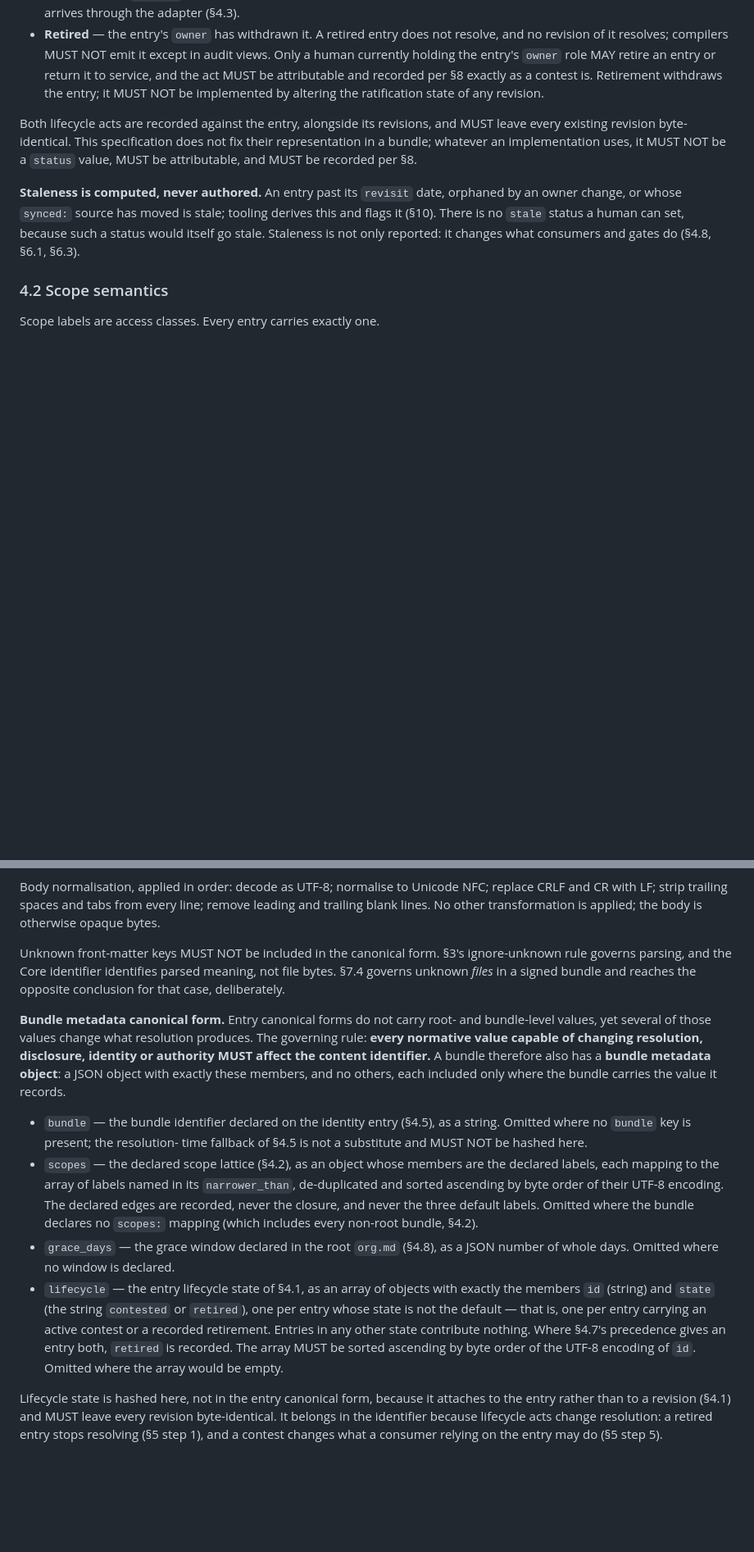
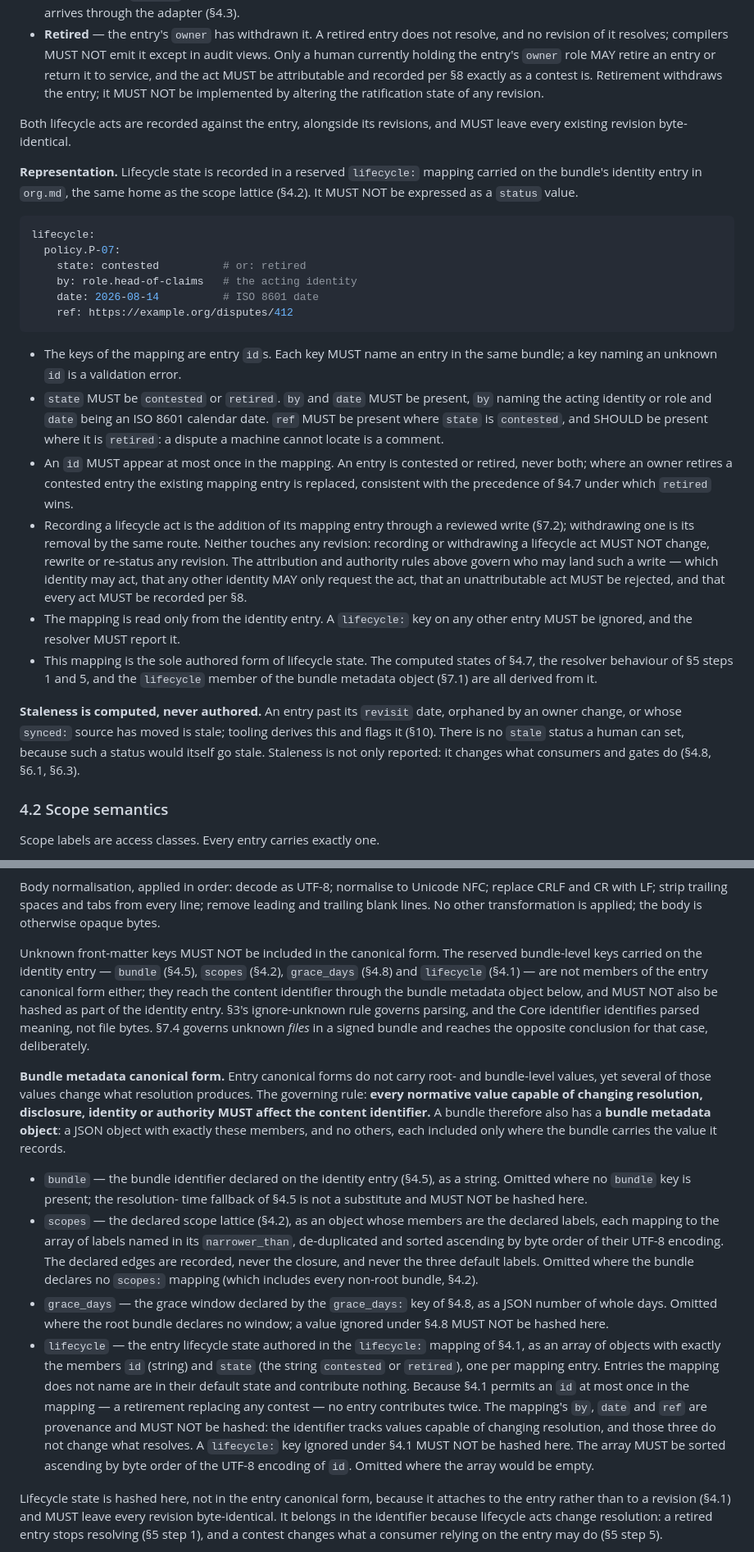
Before and after one commit to orgmd/spec, a Markdown page: SPEC.md, 2 parts joined by grey strips. Shown at 82% size. Drawn GitHub-style; blank space fills up the shorter version.

Commit message:
Define the authored forms of lifecycle state and the grace window
Address the two merge blockers on PR #20: lifecycle state now has a
normative representation - a reserved lifecycle: mapping on the
bundle's identity entry, parallel to scopes:, with attribution fields
and validation rules, from which the 4.7 states, 5 resolution
behaviour and 7.1 hash member all derive; and the grace window is now
authored as grace_days: on the root identity entry, a non-negative
integer of whole days capped at 90, with validation rules, which 7.1
references rather than defining after the fact.

Co-Authored-By: Claude <noreply@anthropic.com>
Claude-Session: https://claude.ai/code/session_01SjA1WJHGpaFtNgDX8RCU25

````diff
--- a/SPEC.md
+++ b/SPEC.md
@@ -290,10 +295,46 @@ retirement never elects an older revision.
   the ratification state of any revision.
 
 Both lifecycle acts are recorded against the entry, alongside its
-revisions, and MUST leave every existing revision byte-identical. This
-specification does not fix their representation in a bundle; whatever an
-implementation uses, it MUST NOT be a `status` value, MUST be
-attributable, and MUST be recorded per §8.
+revisions, and MUST leave every existing revision byte-identical.
+
+**Representation.** Lifecycle state is recorded in a reserved `lifecycle:`
+mapping carried on the bundle's identity entry in `org.md`, the same home
+as the scope lattice (§4.2). It MUST NOT be expressed as a `status` value.
+
+```yaml
+lifecycle:
+  policy.P-07:
+    state: contested          # or: retired
+    by: role.head-of-claims   # the acting identity
+    date: 2026-08-14          # ISO 8601 date
+    ref: https://example.org/disputes/412
+```
+
+- The keys of the mapping are entry `id`s. Each key MUST name an entry in
+  the same bundle; a key naming an unknown `id` is a validation error.
+- `state` MUST be `contested` or `retired`. `by` and `date` MUST be
+  present, `by` naming the acting identity or role and `date` being an ISO
+  8601 calendar date. `ref` MUST be present where `state` is `contested`,
+  and SHOULD be present where it is `retired`: a dispute a machine cannot
+  locate is a comment.
+- An `id` MUST appear at most once in the mapping. An entry is contested
+  or retired, never both; where an owner retires a contested entry the
+  existing mapping entry is replaced, consistent with the precedence of
+  §4.7 under which `retired` wins.
+- Recording a lifecycle act is the addition of its mapping entry through a
+  reviewed write (§7.2); withdrawing one is its removal by the same route.
+  Neither touches any revision: recording or withdrawing a lifecycle act
+  MUST NOT change, rewrite or re-status any revision. The attribution and
+  authority rules above govern who may land such a write — which identity
+  may act, that any other identity MAY only request the act, that an
+  unattributable act MUST be rejected, and that every act MUST be recorded
+  per §8.
+- The mapping is read only from the identity entry. A `lifecycle:` key on
+  any other entry MUST be ignored, and the resolver MUST report it.
+- This mapping is the sole authored form of lifecycle state. The computed
+  states of §4.7, the resolver behaviour of §5 steps 1 and 5, and the
+  `lifecycle` member of the bundle metadata object (§7.1) are all derived
+  from it.
 
 **Staleness is computed, never authored.** An entry past its `revisit`
 date, orphaned by an owner change, or whose `synced:` source has moved is
@@ -1233,8 +1279,13 @@ Unicode NFC; replace CRLF and CR with LF; strip trailing spaces and tabs
 from every line; remove leading and trailing blank lines. No other
 transformation is applied; the body is otherwise opaque bytes.
 
-Unknown front-matter keys MUST NOT be included in the canonical form.
-§3's ignore-unknown rule governs parsing, and the Core identifier
+Unknown front-matter keys MUST NOT be included in the canonical form. The
+reserved bundle-level keys carried on the identity entry — `bundle`
+(§4.5), `scopes` (§4.2), `grace_days` (§4.8) and `lifecycle` (§4.1) — are
+not members of the entry canonical form either; they reach the content
+identifier through the bundle metadata object below, and MUST NOT also be
+hashed as part of the identity entry. §3's ignore-unknown rule governs
+parsing, and the Core identifier
 identifies parsed meaning, not file bytes. §7.4 governs unknown *files* in
 a signed bundle and reaches the opposite conclusion for that case,
 deliberately.
@@ -1256,16 +1307,21 @@ included only where the bundle carries the value it records.
   their UTF-8 encoding. The declared edges are recorded, never the closure,
   and never the three default labels. Omitted where the bundle declares no
   `scopes:` mapping (which includes every non-root bundle, §4.2).
-- `grace_days` — the grace window declared in the root `org.md` (§4.8), as
-  a JSON number of whole days. Omitted where no window is declared.
-- `lifecycle` — the entry lifecycle state of §4.1, as an array of objects
-  with exactly the members `id` (string) and `state` (the string
-  `contested` or `retired`), one per entry whose state is not the default
-  — that is, one per entry carrying an active contest or a recorded
-  retirement. Entries in any other state contribute nothing. Where §4.7's
-  precedence gives an entry both, `retired` is recorded. The array MUST be
-  sorted ascending by byte order of the UTF-8 encoding of `id`. Omitted
-  where the array would be empty.
+- `grace_days` — the grace window declared by the `grace_days:` key of
+  §4.8, as a JSON number of whole days. Omitted where the root bundle
+  declares no window; a value ignored under §4.8 MUST NOT be hashed here.
+- `lifecycle` — the entry lifecycle state authored in the `lifecycle:`
+  mapping of §4.1, as an array of objects with exactly the members `id`
+  (string) and `state` (the string `contested` or `retired`), one per
+  mapping entry. Entries the mapping does not name are in their default
+  state and contribute nothing. Because §4.1 permits an `id` at most once
+  in the mapping — a retirement replacing any contest — no entry
+  contributes twice. The mapping's `by`, `date` and `ref` are provenance
+  and MUST NOT be hashed: the identifier tracks values capable of changing
+  resolution, and those three do not change what resolves. A `lifecycle:`
+  key ignored under §4.1 MUST NOT be hashed here. The array MUST be sorted
+  ascending by byte order of the UTF-8 encoding of `id`. Omitted where the
+  array would be empty.
 
 Lifecycle state is hashed here, not in the entry canonical form, because
 it attaches to the entry rather than to a revision (§4.1) and MUST leave
````
Also changed, not shown: other parts of SPEC.md (+18 -8 lines), CHANGELOG.md (+11 -0 lines).
